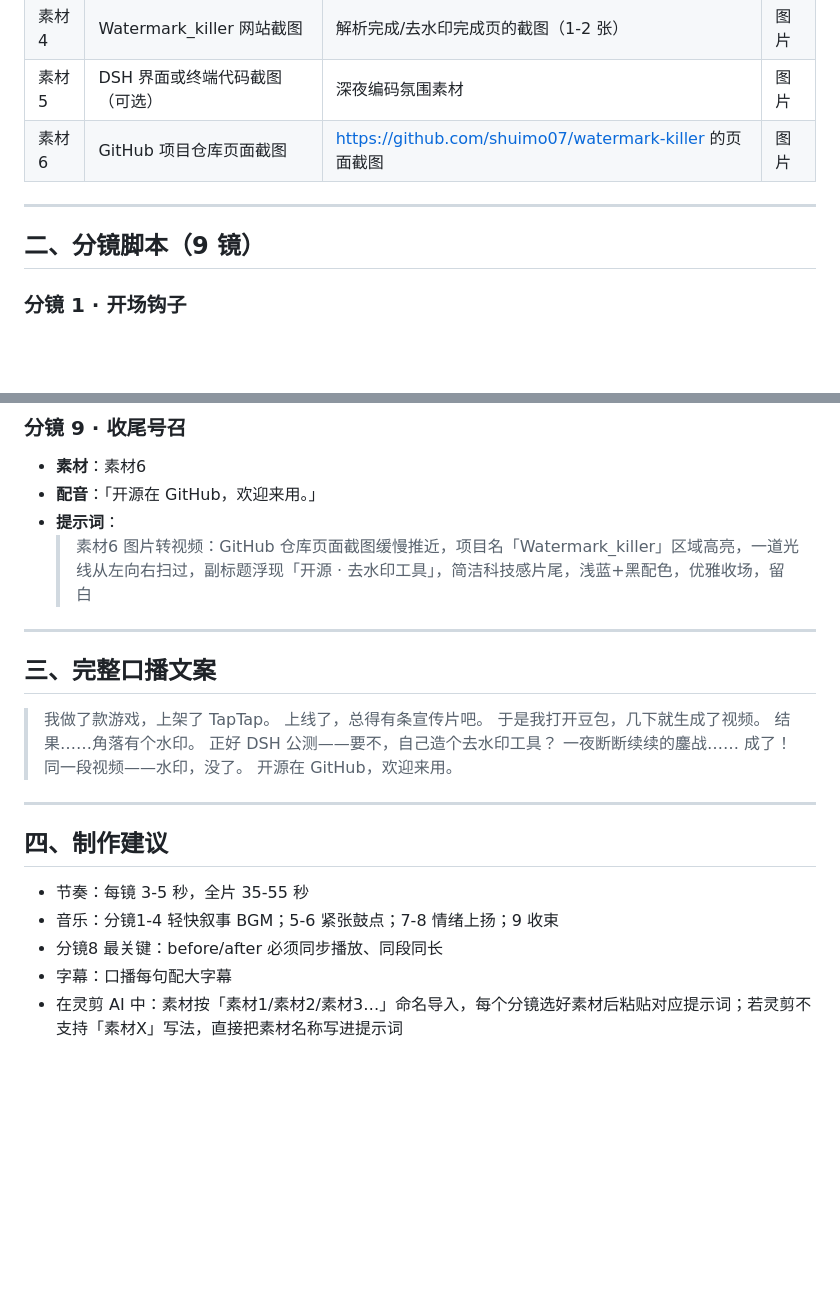
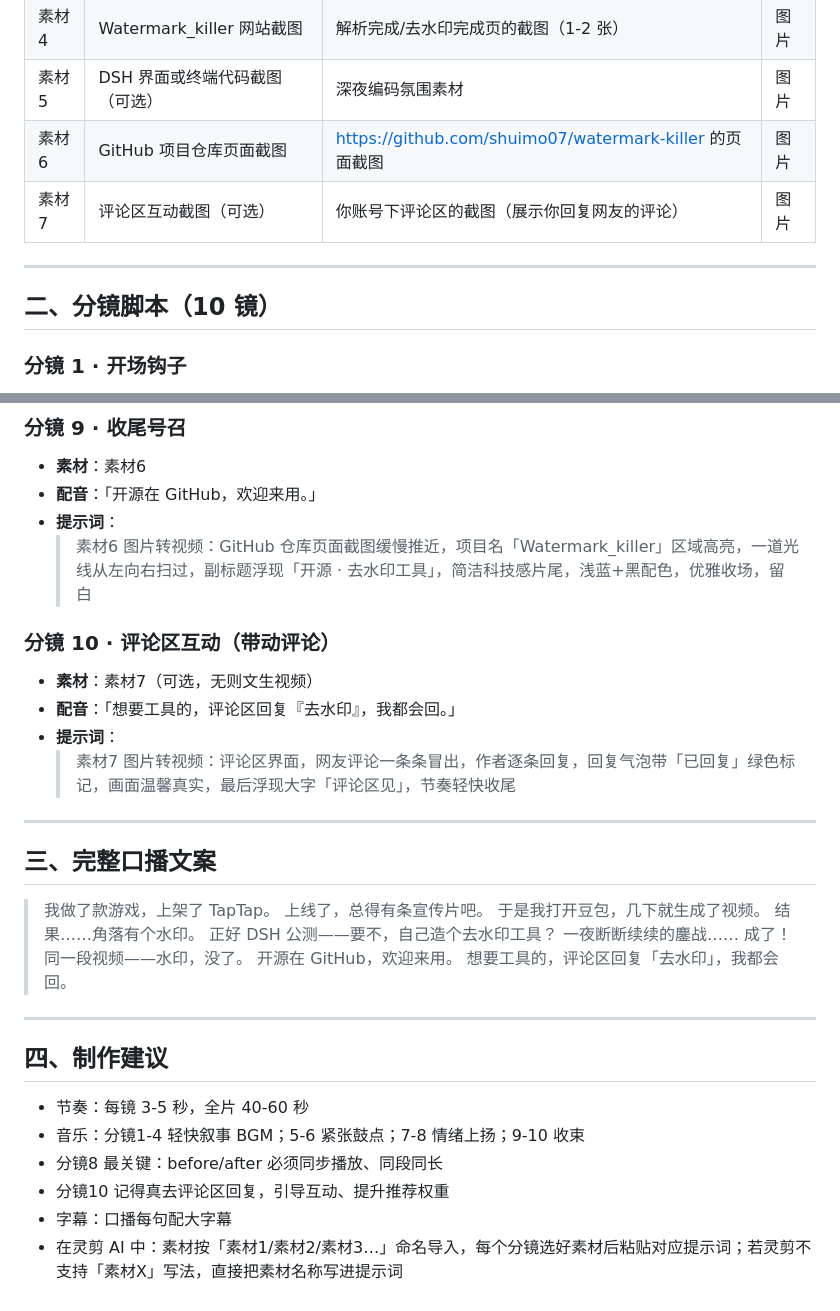
Before and after one commit to shuimo07/watermark-killer, a Markdown page: docs/宣传视频分镜.md, 2 parts joined by grey strips. Drawn GitHub-style; blank space fills up the shorter version.

Commit message:
docs: 宣传视频分镜 v3——收尾改为「评论区回复」互动结尾（新增分镜10+素材7）

```diff
--- a/docs/宣传视频分镜.md
+++ b/docs/宣传视频分镜.md
@@ -15,10 +15,11 @@
 | 素材4 | Watermark_killer 网站截图 | 解析完成/去水印完成页的截图（1-2 张） | 图片 |
 | 素材5 | DSH 界面或终端代码截图（可选） | 深夜编码氛围素材 | 图片 |
 | 素材6 | GitHub 项目仓库页面截图 | https://github.com/shuimo07/watermark-killer 的页面截图 | 图片 |
+| 素材7 | 评论区互动截图（可选） | 你账号下评论区的截图（展示你回复网友的评论） | 图片 |
 
 ---
 
-## 二、分镜脚本（9 镜）
+## 二、分镜脚本（10 镜）
 
 ### 分镜 1 · 开场钩子
 - **素材**：素材1
@@ -74,6 +75,12 @@
 - **提示词**：
   > 素材6 图片转视频：GitHub 仓库页面截图缓慢推近，项目名「Watermark_killer」区域高亮，一道光线从左向右扫过，副标题浮现「开源 · 去水印工具」，简洁科技感片尾，浅蓝+黑配色，优雅收场，留白
 
+### 分镜 10 · 评论区互动（带动评论）
+- **素材**：素材7（可选，无则文生视频）
+- **配音**：「想要工具的，评论区回复『去水印』，我都会回。」
+- **提示词**：
+  > 素材7 图片转视频：评论区界面，网友评论一条条冒出，作者逐条回复，回复气泡带「已回复」绿色标记，画面温馨真实，最后浮现大字「评论区见」，节奏轻快收尾
+
 ---
 
 ## 三、完整口播文案
@@ -87,13 +94,15 @@
 > 成了！
 > 同一段视频——水印，没了。
 > 开源在 GitHub，欢迎来用。
+> 想要工具的，评论区回复「去水印」，我都会回。
 
 ---
 
 ## 四、制作建议
 
-- 节奏：每镜 3-5 秒，全片 35-55 秒
-- 音乐：分镜1-4 轻快叙事 BGM；5-6 紧张鼓点；7-8 情绪上扬；9 收束
+- 节奏：每镜 3-5 秒，全片 40-60 秒
+- 音乐：分镜1-4 轻快叙事 BGM；5-6 紧张鼓点；7-8 情绪上扬；9-10 收束
 - 分镜8 最关键：before/after 必须同步播放、同段同长
+- 分镜10 记得真去评论区回复，引导互动、提升推荐权重
 - 字幕：口播每句配大字幕
 - 在灵剪 AI 中：素材按「素材1/素材2/素材3…」命名导入，每个分镜选好素材后粘贴对应提示词；若灵剪不支持「素材X」写法，直接把素材名称写进提示词
```
